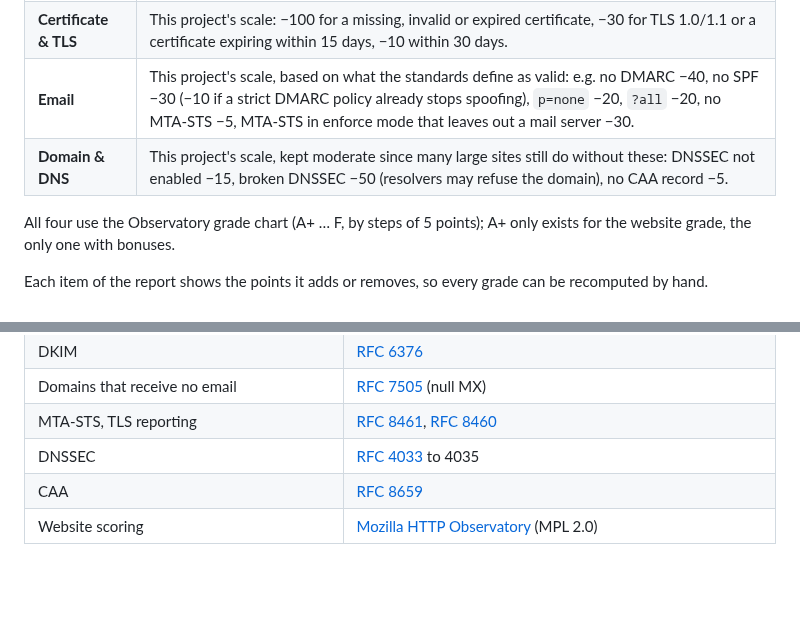
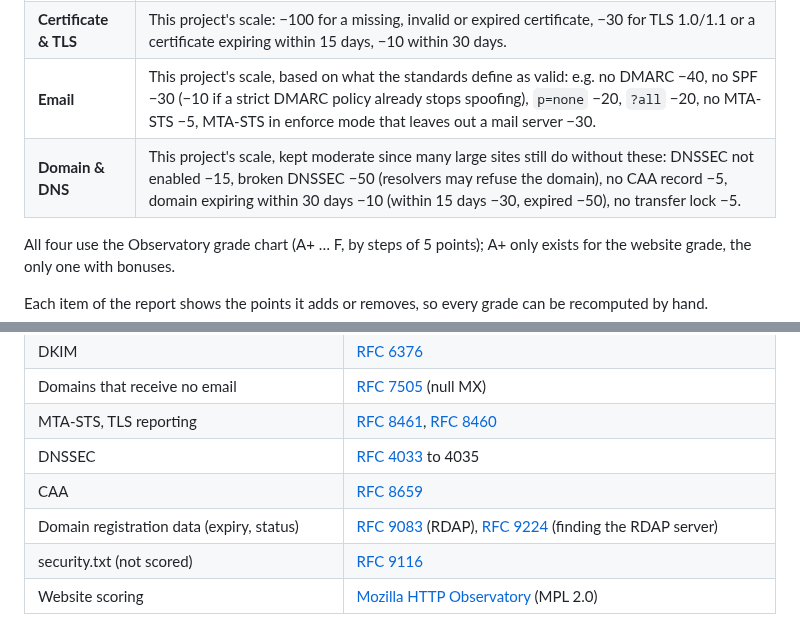
Before and after one commit to Ryarkhewas/domain-security-check, a Markdown page: README.md, 2 parts joined by grey strips. Drawn GitHub-style; blank space fills up the shorter version.

```diff
--- a/README.md
+++ b/README.md
@@ -107,7 +107,7 @@ The report gives **four grades**, one per area, and an **overall grade equal to
 | **Website** | The [Mozilla HTTP Observatory](https://developer.mozilla.org/en-US/observatory/docs/tests_and_scoring) algorithm, with its official score modifiers: start at 100, apply the penalties, and add bonuses only if the score is still 90 or more. |
 | **Certificate & TLS** | This project's scale: −100 for a missing, invalid or expired certificate, −30 for TLS 1.0/1.1 or a certificate expiring within 15 days, −10 within 30 days. |
 | **Email** | This project's scale, based on what the standards define as valid: e.g. no DMARC −40, no SPF −30 (−10 if a strict DMARC policy already stops spoofing), `p=none` −20, `?all` −20, no MTA-STS −5, MTA-STS in enforce mode that leaves out a mail server −30. |
-| **Domain & DNS** | This project's scale, kept moderate since many large sites still do without these: DNSSEC not enabled −15, broken DNSSEC −50 (resolvers may refuse the domain), no CAA record −5. |
+| **Domain & DNS** | This project's scale, kept moderate since many large sites still do without these: DNSSEC not enabled −15, broken DNSSEC −50 (resolvers may refuse the domain), no CAA record −5, domain expiring within 30 days −10 (within 15 days −30, expired −50), no transfer lock −5. |
 
 All four use the Observatory grade chart (A+ … F, by steps of 5 points); A+ only exists for the website grade, the only one with bonuses.
 
@@ -139,6 +139,8 @@ Every check is based on a published standard or guide, cited under each item of
 | MTA-STS, TLS reporting | [RFC 8461](https://www.rfc-editor.org/rfc/rfc8461), [RFC 8460](https://www.rfc-editor.org/rfc/rfc8460) |
 | DNSSEC | [RFC 4033](https://www.rfc-editor.org/rfc/rfc4033) to 4035 |
 | CAA | [RFC 8659](https://www.rfc-editor.org/rfc/rfc8659) |
+| Domain registration data (expiry, status) | [RFC 9083](https://www.rfc-editor.org/rfc/rfc9083) (RDAP), [RFC 9224](https://www.rfc-editor.org/rfc/rfc9224) (finding the RDAP server) |
+| security.txt (not scored) | [RFC 9116](https://www.rfc-editor.org/rfc/rfc9116) |
 | Website scoring | [Mozilla HTTP Observatory](https://github.com/mdn/mdn-http-observatory) (MPL 2.0) |
 
 **Differences with the Observatory.** One Observatory test is not reproduced: CORS, whose only penalty requires sending a forged `Origin` header. A Content-Security-Policy declared in a `<meta http-equiv>` tag is not read (the `<meta name="referrer">` tag is), and only the first CSP policy is analysed when a site sends several. In these rare cases the website grade can differ from the Observatory's.
```
Also changed, not shown: other parts of README.md (+10 -8 lines), CHANGELOG.md (+11 -0 lines), examples/preview.png, 4 other files.
